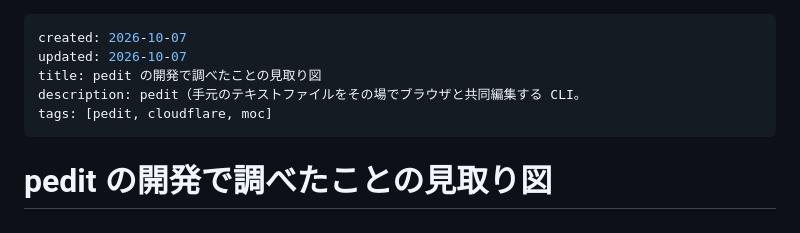
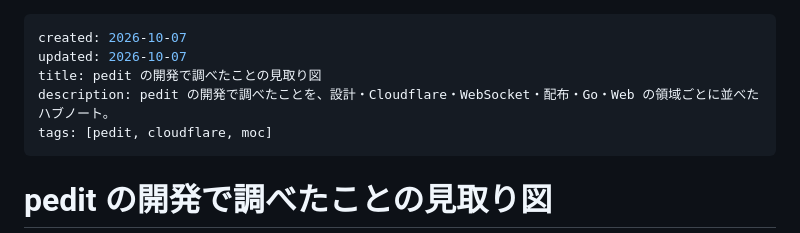
Before and after one commit to kfly8/notes, a Markdown page: notes/pedit-development-notes.md, the part around the change. Drawn GitHub-style.

Commit message:
pedit のハブノートの description を手で書く
自動生成が括弧内の句点で切れていた。

Co-Authored-By: Claude Fable 5.1 <noreply@anthropic.com>

```diff
--- a/notes/pedit-development-notes.md
+++ b/notes/pedit-development-notes.md
@@ -2,7 +2,7 @@
 created: 2026-10-07
 updated: 2026-10-07
 title: pedit の開発で調べたことの見取り図
-description: pedit（手元のテキストファイルをその場でブラウザと共同編集する CLI。
+description: pedit の開発で調べたことを、設計・Cloudflare・WebSocket・配布・Go・Web の領域ごとに並べたハブノート。
 tags: [pedit, cloudflare, moc]
 ---
 # pedit の開発で調べたことの見取り図
```
